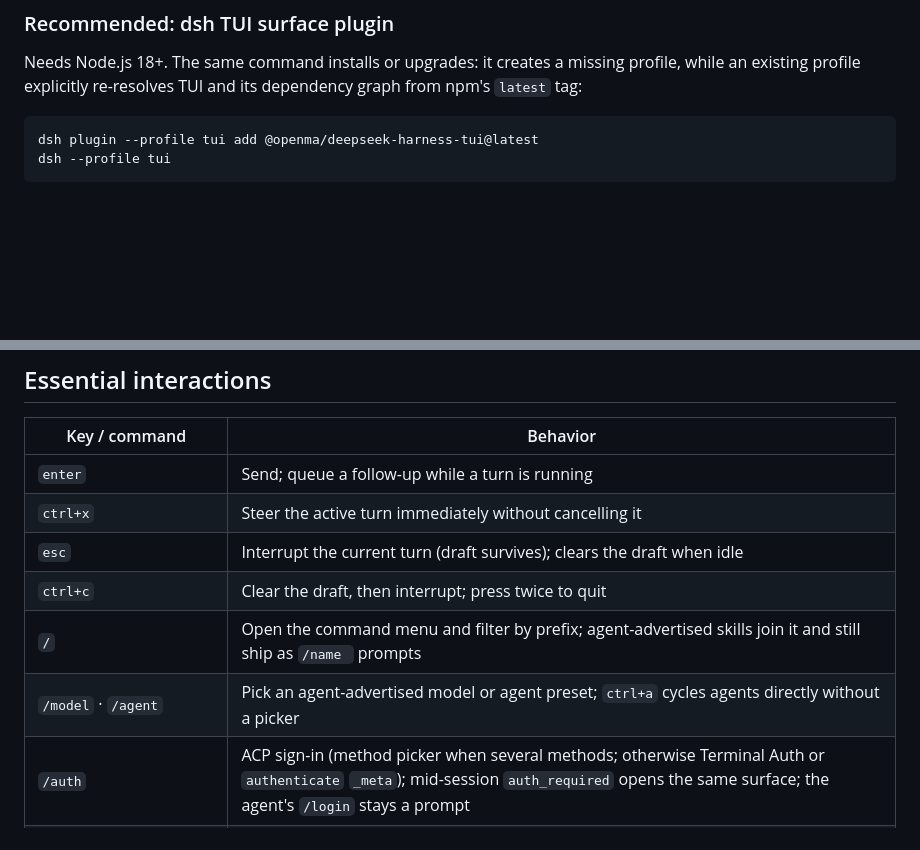
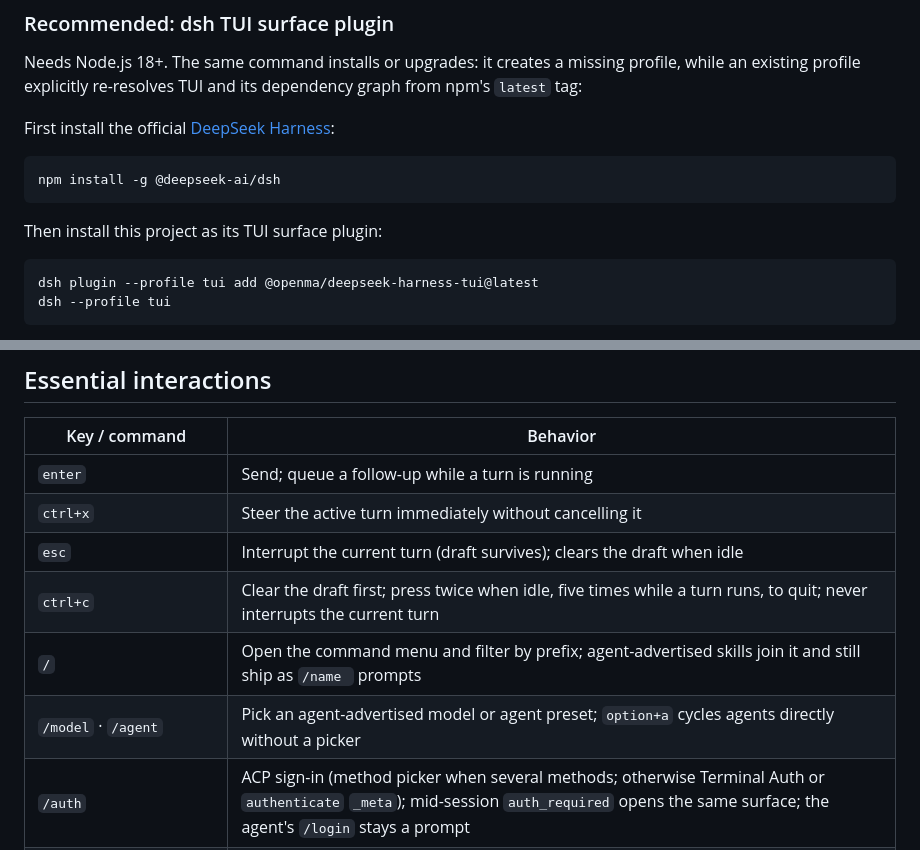
Before and after one commit to openma-ai/Martty, a Markdown page: README.en.md, 2 parts joined by grey strips. Drawn GitHub-style; blank space fills up the shorter version.

Commit message:
docs: sync README quick-start install step and shortcut updates to English
- README.md: add official DeepSeek Harness install step (npm install -g @deepseek-ai/dsh)
- README.en.md: mirror the install step; fix ctrl+c quit behavior (2x idle / 5x running,
  no turn interrupt) and agent cycle key (option+a, not ctrl+a)

````diff
--- a/README.en.md
+++ b/README.en.md
@@ -40,6 +40,12 @@ Needs Node.js 18+. The same command installs or upgrades: it creates a missing
 profile, while an existing profile explicitly re-resolves TUI and its dependency
 graph from npm's `latest` tag:
 
+First install the official [DeepSeek Harness](https://github.com/deepseek-ai/dsh):
+```sh
+npm install -g @deepseek-ai/dsh
+```
+
+Then install this project as its TUI surface plugin:
 ```sh
 dsh plugin --profile tui add @openma/deepseek-harness-tui@latest
 dsh --profile tui
@@ -239,9 +245,9 @@ Requests/Notifications and never enter prompts or conversation history.
 | `enter` | Send; queue a follow-up while a turn is running |
 | `ctrl+x` | Steer the active turn immediately without cancelling it |
 | `esc` | Interrupt the current turn (draft survives); clears the draft when idle |
-| `ctrl+c` | Clear the draft, then interrupt; press twice to quit |
+| `ctrl+c` | Clear the draft first; press twice when idle, five times while a turn runs, to quit; never interrupts the current turn |
 | `/` | Open the command menu and filter by prefix; agent-advertised skills join it and still ship as `/name ` prompts |
-| `/model` · `/agent` | Pick an agent-advertised model or agent preset; `ctrl+a` cycles agents directly without a picker |
+| `/model` · `/agent` | Pick an agent-advertised model or agent preset; `option+a` cycles agents directly without a picker |
 | `/auth` | ACP sign-in (method picker when several methods; otherwise Terminal Auth or `authenticate` `_meta`); mid-session `auth_required` opens the same surface; the agent's `/login` stays a prompt |
 | `/permission` · `shift+tab` | Pick or cycle agent-advertised permission modes |
 | `/effort` · `/plan` | Set reasoning effort or pass plan mode to the host |
````
Also changed, not shown: README.md (+6 -0 lines).
